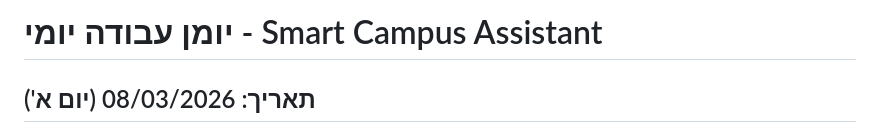
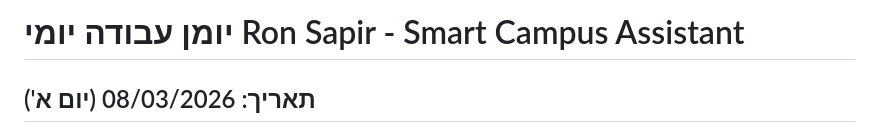
Before and after one commit to RonSapir1/Rons-smart-campus-assistant-, a Markdown page: docs/daily_log.md, the part around one of its changes. Drawn GitHub-style.

```diff
--- a/docs/daily_log.md
+++ b/docs/daily_log.md
@@ -1,4 +1,4 @@
-# יומן עבודה יומי - Smart Campus Assistant
+# יומן עבודה יומי Ron Sapir - Smart Campus Assistant
 
 ## תאריך: 08/03/2026 (יום א')
 * **מה בוצע היום:** הקמת תשתית ניהול הפרויקט (Backlog מלא ב-GitHub Projects עם DoD והערכות זמנים). בנוסף, נכתב מסמך מפרט הדרישות (SRS) כולל 5 תרחישי שימוש ו-2 דיאגרמות UML (Use Case & Sequence).
```
Also changed, not shown: other parts of docs/daily_log.md (+4 -3 lines).
